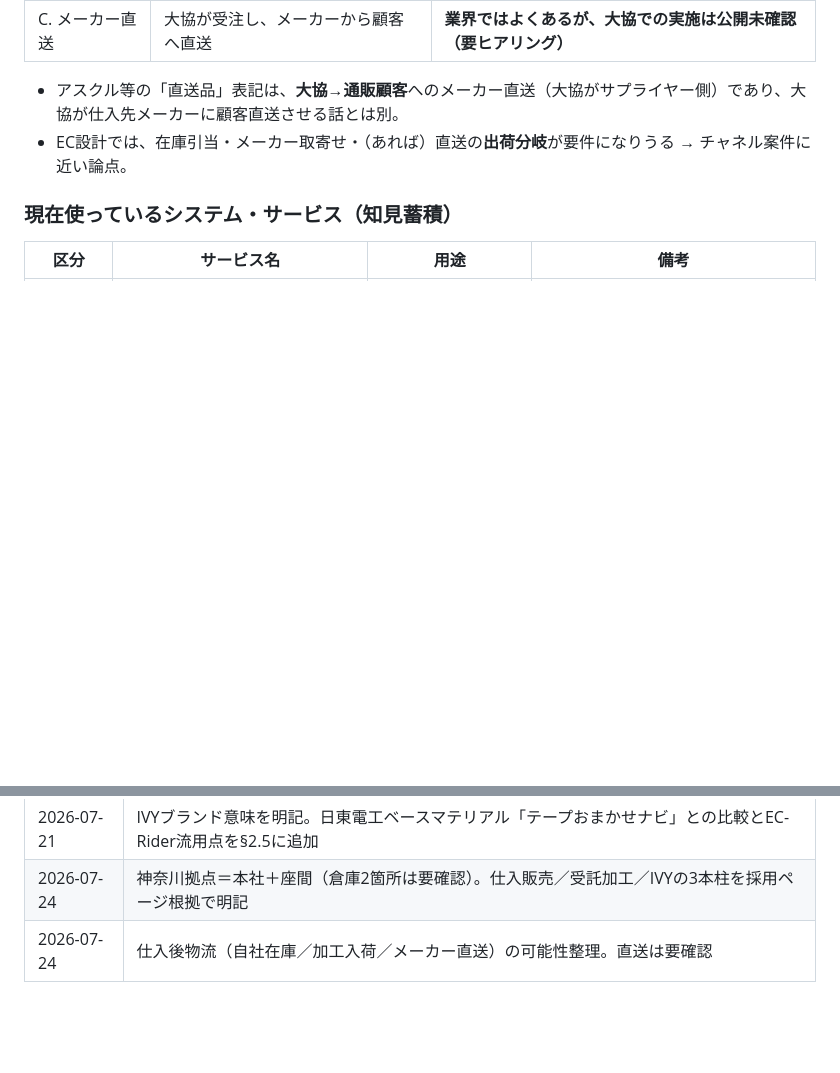
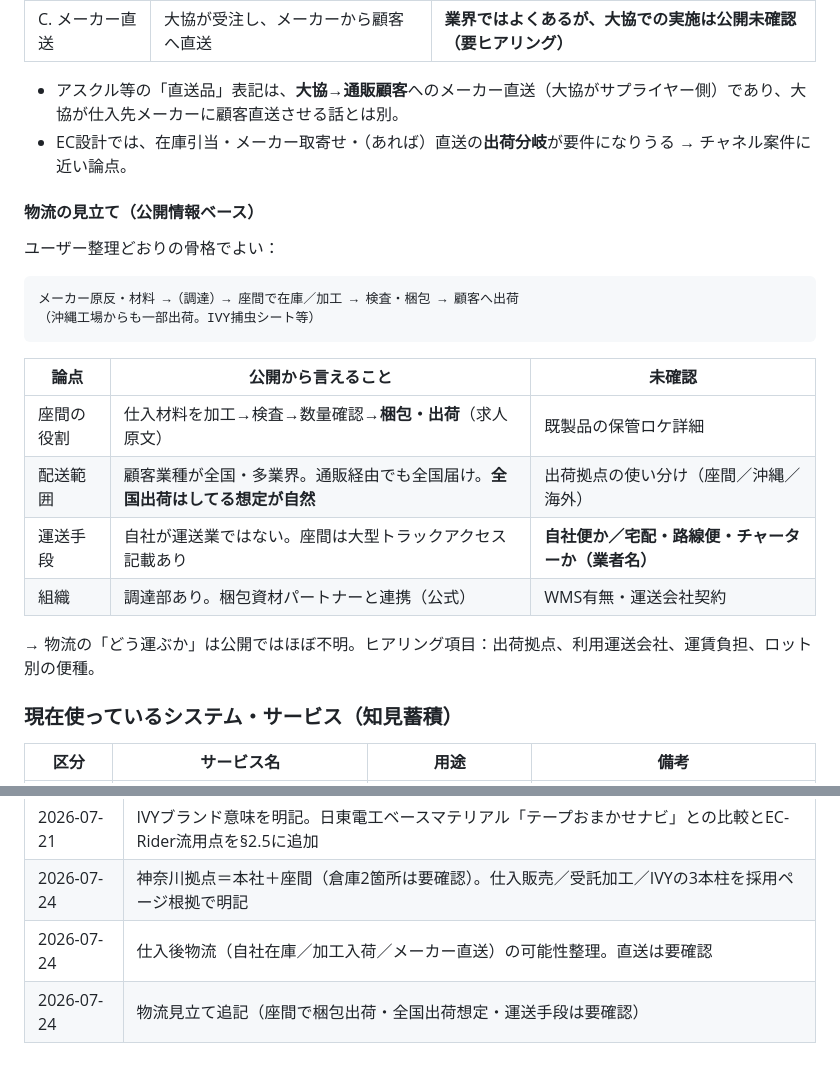
Before and after one commit to kozonoflight/git_tutorial, a Markdown page: knowledge/粘着・工業用テープ加工/大協技研工業株式会社.md, 2 parts joined by grey strips. GitHub-like rendering; blank space fills up the shorter version.

Commit message:
Add Daikyo logistics sketch: Zama pack-out, nationwide shipping TBD
Capture packing/shipping at Zama and mark carrier model as hearing item.

Co-authored-by: kozonoflight <kozonoflight@users.noreply.github.com>

````diff
--- a/knowledge/粘着・工業用テープ加工/大協技研工業株式会社.md
+++ b/knowledge/粘着・工業用テープ加工/大協技研工業株式会社.md
@@ -105,6 +105,24 @@
 
 - アスクル等の「直送品」表記は、**大協→通販顧客**へのメーカー直送（大協がサプライヤー側）であり、大協が仕入先メーカーに顧客直送させる話とは別。
 - EC設計では、在庫引当・メーカー取寄せ・（あれば）直送の**出荷分岐**が要件になりうる → チャネル案件に近い論点。
+
+#### 物流の見立て（公開情報ベース）
+
+ユーザー整理どおりの骨格でよい：
+
+```
+メーカー原反・材料 →（調達）→ 座間で在庫／加工 → 検査・梱包 → 顧客へ出荷
+（沖縄工場からも一部出荷。IVY捕虫シート等）
+```
+
+| 論点 | 公開から言えること | 未確認 |
+|------|-------------------|--------|
+| 座間の役割 | 仕入材料を加工→検査→数量確認→**梱包・出荷**（求人原文） | 既製品の保管ロケ詳細 |
+| 配送範囲 | 顧客業種が全国・多業界。通販経由でも全国届け。**全国出荷はしてる想定が自然** | 出荷拠点の使い分け（座間／沖縄／海外） |
+| 運送手段 | 自社が運送業ではない。座間は大型トラックアクセス記載あり | **自社便か／宅配・路線便・チャーターか（業者名）** |
+| 組織 | 調達部あり。梱包資材パートナーと連携（公式） | WMS有無・運送会社契約 |
+
+→ 物流の「どう運ぶか」は公開ではほぼ不明。ヒアリング項目：出荷拠点、利用運送会社、運賃負担、ロット別の便種。
 
 ### 現在使っているシステム・サービス（知見蓄積）
 
@@ -417,3 +435,4 @@
 | 2026-07-21 | IVYブランド意味を明記。日東電工ベースマテリアル「テープおまかせナビ」との比較とEC-Rider流用点を§2.5に追加 |
 | 2026-07-24 | 神奈川拠点＝本社＋座間（倉庫2箇所は要確認）。仕入販売／受託加工／IVYの3本柱を採用ページ根拠で明記 |
 | 2026-07-24 | 仕入後物流（自社在庫／加工入荷／メーカー直送）の可能性整理。直送は要確認 |
+| 2026-07-24 | 物流見立て追記（座間で梱包出荷・全国出荷想定・運送手段は要確認） |
````
